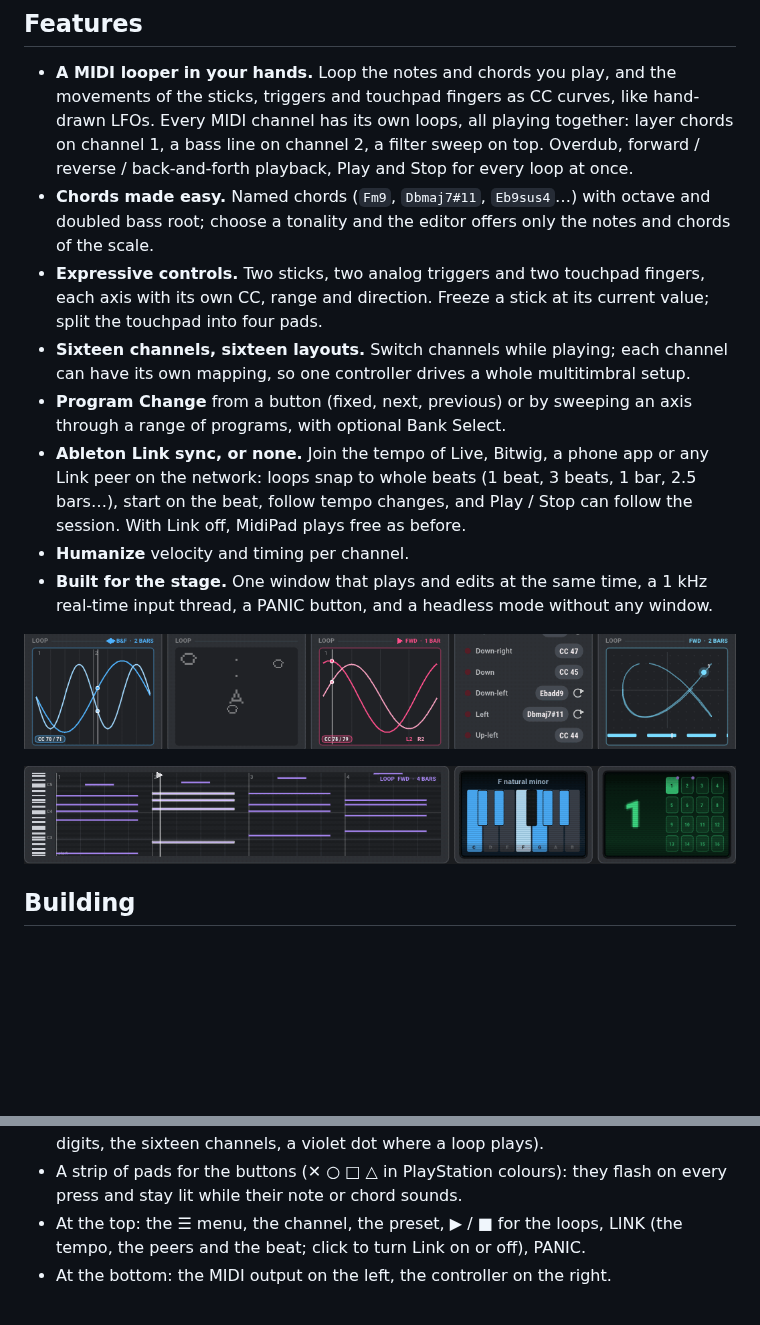
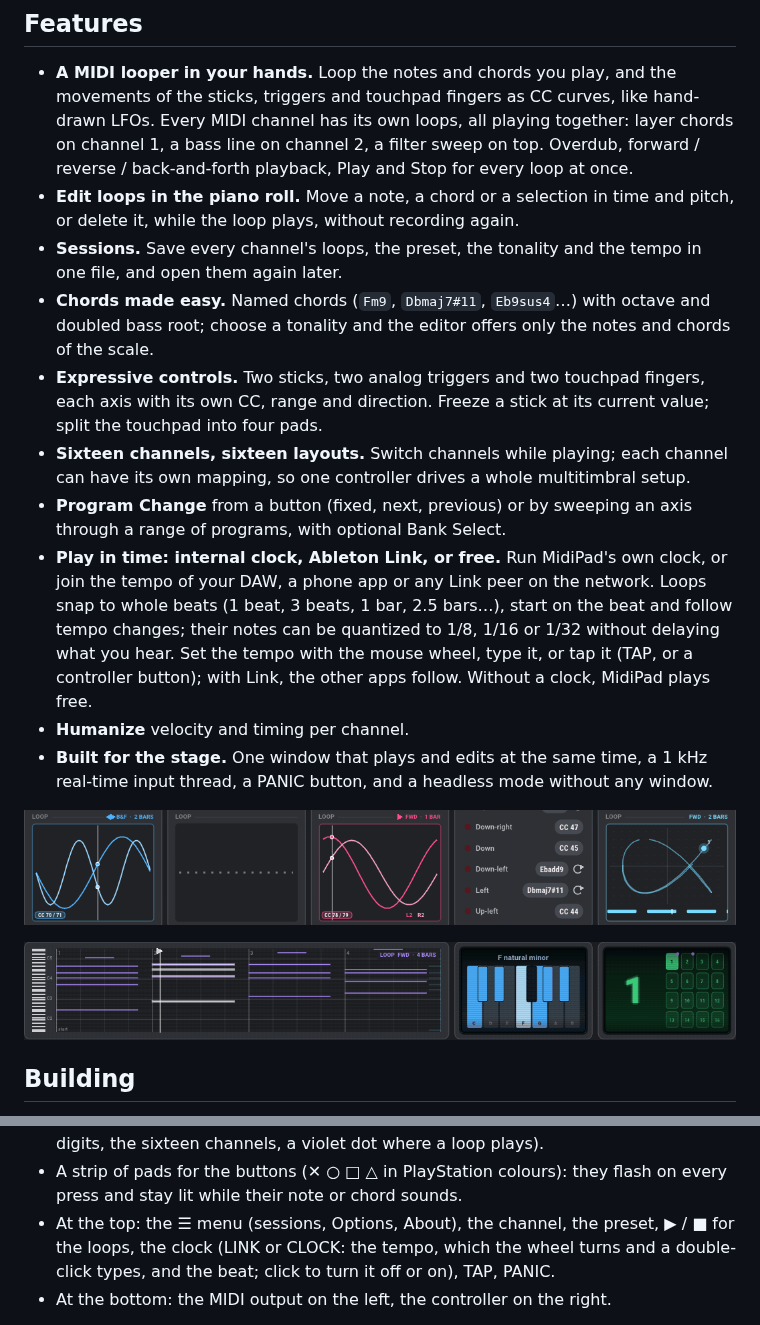
Before and after one commit to Donmanouche/Arcadance, a Markdown page: README.md, 2 parts joined by grey strips. GitHub-like rendering; pictures changed too: docs/media/loops.gif, docs/media/pianoroll.gif; blank space fills up the shorter version.

Commit message:
README: internal clock, tempo and TAP, quantizer, note editing, sessions
The text covers what 0.22 added; the GIFs and the Options still show the top
bar with the clock button and TAP, the SYNC card with Clock and Quantize, and
the loop panels without beat lines.

Co-Authored-By: Claude Opus 5.5 <noreply@anthropic.com>

```diff
--- a/README.md
+++ b/README.md
@@ -24,6 +24,10 @@ Written in C++20, Linux first; Windows and macOS packages are planned.
   layer chords on channel 1, a bass line on channel 2, a filter sweep on top.
   Overdub, forward / reverse / back-and-forth playback, Play and Stop for every
   loop at once.
+- **Edit loops in the piano roll.** Move a note, a chord or a selection in time
+  and pitch, or delete it, while the loop plays, without recording again.
+- **Sessions.** Save every channel's loops, the preset, the tonality and the
+  tempo in one file, and open them again later.
 - **Chords made easy.** Named chords (`Fm9`, `Dbmaj7#11`, `Eb9sus4`…) with octave
   and doubled bass root; choose a tonality and the editor offers only the notes
   and chords of the scale.
@@ -35,10 +39,13 @@ Written in C++20, Linux first; Windows and macOS packages are planned.
   multitimbral setup.
 - **Program Change** from a button (fixed, next, previous) or by sweeping an
   axis through a range of programs, with optional Bank Select.
-- **Ableton Link sync, or none.** Join the tempo of Live, Bitwig, a phone app or
-  any Link peer on the network: loops snap to whole beats (1 beat, 3 beats,
-  1 bar, 2.5 bars…), start on the beat, follow tempo changes, and Play / Stop
-  can follow the session. With Link off, MidiPad plays free as before.
+- **Play in time: internal clock, Ableton Link, or free.** Run MidiPad's own
+  clock, or join the tempo of your DAW, a phone app or any Link peer on the
+  network. Loops snap to whole beats (1 beat, 3 beats, 1 bar, 2.5 bars…), start
+  on the beat and follow tempo changes; their notes can be quantized to 1/8,
+  1/16 or 1/32 without delaying what you hear. Set the tempo with the mouse
+  wheel, type it, or tap it (TAP, or a controller button); with Link, the other
+  apps follow. Without a clock, MidiPad plays free.
 - **Humanize** velocity and timing per channel.
 - **Built for the stage.** One window that plays and edits at the same time, a
   1 kHz real-time input thread, a PANIC button, and a headless mode without any
@@ -97,8 +104,10 @@ The window is an animated view built for the stage, which plays while it edits.
   plays).
 - A strip of pads for the buttons (✕ ○ □ △ in PlayStation colours): they flash
   on every press and stay lit while their note or chord sounds.
-- At the top: the ☰ menu, the channel, the preset, ▶ / ■ for the loops, LINK
-  (the tempo, the peers and the beat; click to turn Link on or off), PANIC.
+- At the top: the ☰ menu (sessions, Options, About), the channel, the preset,
+  ▶ / ■ for the loops, the clock (LINK or CLOCK: the tempo, which the wheel
+  turns and a double-click types, and the beat; click to turn it off or on),
+  TAP, PANIC.
 - At the bottom: the MIDI output on the left, the controller on the right.
 
 Click a control (a pad, a D-pad direction, a touchpad zone, an axis pill, a
```
Also changed, not shown: other parts of README.md (+5 -3 lines), docs/media/options.png, 1 other file.
